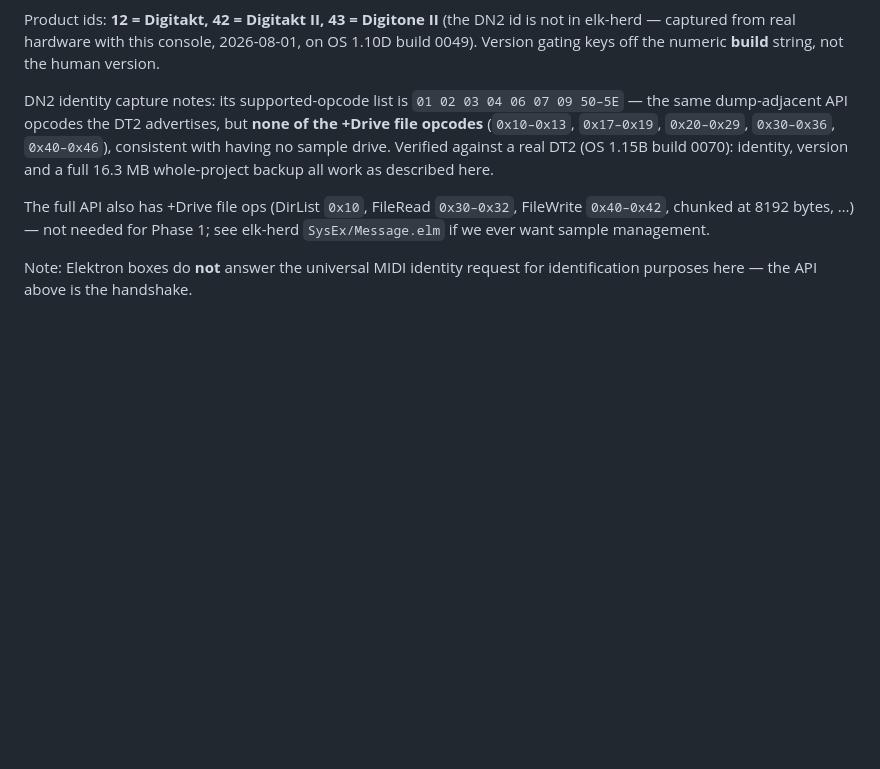
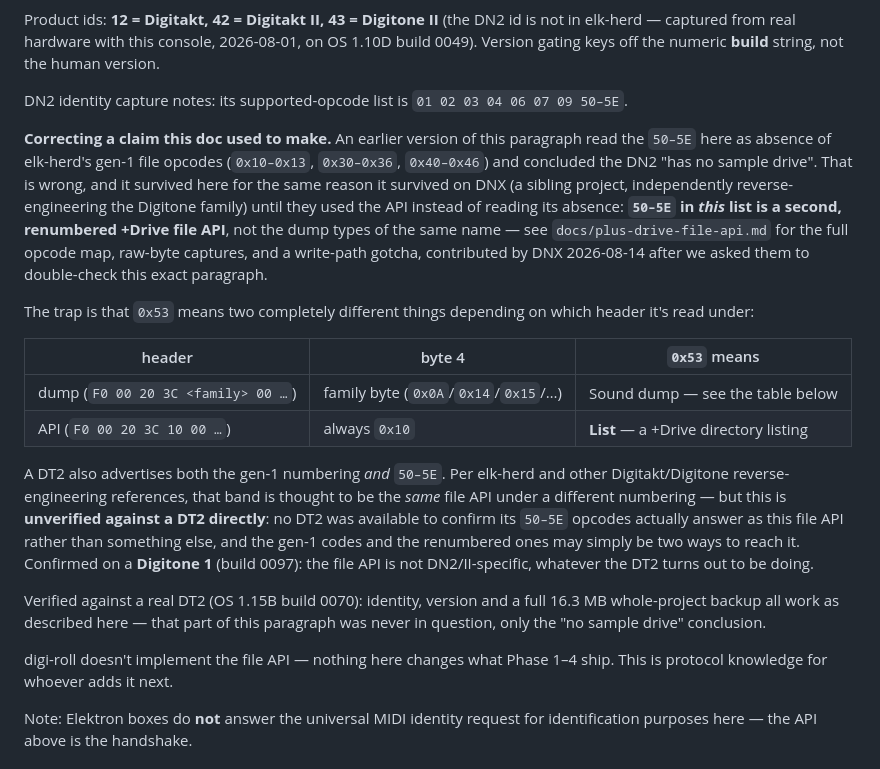
Before and after one commit to zooloo303/digi-roll, a Markdown page: docs/elektron-sysex-protocol.md, the part around the change. Drawn GitHub-style; blank space fills up the shorter version.

```diff
--- a/docs/elektron-sysex-protocol.md
+++ b/docs/elektron-sysex-protocol.md
@@ -53,15 +53,42 @@ is not in elk-herd — captured from real hardware with this console,
 **build** string, not the human version.
 
 DN2 identity capture notes: its supported-opcode list is
-`01 02 03 04 06 07 09 50–5E` — the same dump-adjacent API opcodes the DT2
-advertises, but **none of the +Drive file opcodes** (`0x10–0x13`, `0x17–0x19`,
-`0x20–0x29`, `0x30–0x36`, `0x40–0x46`), consistent with having no sample
-drive. Verified against a real DT2 (OS 1.15B build 0070): identity, version
-and a full 16.3 MB whole-project backup all work as described here.
+`01 02 03 04 06 07 09 50–5E`.
 
-The full API also has +Drive file ops (DirList `0x10`, FileRead `0x30–0x32`,
-FileWrite `0x40–0x42`, chunked at 8192 bytes, …) — not needed for Phase 1;
-see elk-herd `SysEx/Message.elm` if we ever want sample management.
+**Correcting a claim this doc used to make.** An earlier version of this
+paragraph read the `50–5E` here as absence of elk-herd's gen-1 file opcodes
+(`0x10–0x13`, `0x30–0x36`, `0x40–0x46`) and concluded the DN2 "has no sample
+drive". That is wrong, and it survived here for the same reason it survived on
+DNX (a sibling project, independently reverse-engineering the Digitone
+family) until they used the API instead of reading its absence:
+**`50–5E` in *this* list is a second, renumbered +Drive file API**, not the
+dump types of the same name — see `docs/plus-drive-file-api.md` for the full
+opcode map, raw-byte captures, and a write-path gotcha, contributed by DNX
+2026-08-14 after we asked them to double-check this exact paragraph.
+
+The trap is that `0x53` means two completely different things depending on
+which header it's read under:
+
+| header | byte 4 | `0x53` means |
+|---|---|---|
+| dump (`F0 00 20 3C <family> 00 …`) | family byte (`0x0A`/`0x14`/`0x15`/…) | Sound dump — see the table below |
+| API (`F0 00 20 3C 10 00 …`) | always `0x10` | **List** — a +Drive directory listing |
+
+A DT2 also advertises both the gen-1 numbering *and* `50–5E`. Per elk-herd and
+other Digitakt/Digitone reverse-engineering references, that band is thought
+to be the *same* file API under a different numbering — but this is
+**unverified against a DT2 directly**: no DT2 was available to confirm its
+`50–5E` opcodes actually answer as this file API rather than something else,
+and the gen-1 codes and the renumbered ones may simply be two ways to reach
+it. Confirmed on a **Digitone 1** (build 0097): the file API is not
+DN2/II-specific, whatever the DT2 turns out to be doing.
+
+Verified against a real DT2 (OS 1.15B build 0070): identity, version and a
+full 16.3 MB whole-project backup all work as described here — that part of
+this paragraph was never in question, only the "no sample drive" conclusion.
+
+digi-roll doesn't implement the file API — nothing here changes what Phase 1–4
+ship. This is protocol knowledge for whoever adds it next.
 
 Note: Elektron boxes do **not** answer the universal MIDI identity request for
 identification purposes here — the API above is the handshake.
```
Also changed, not shown: docs/plus-drive-file-api.md (added, +227 -0 lines).
